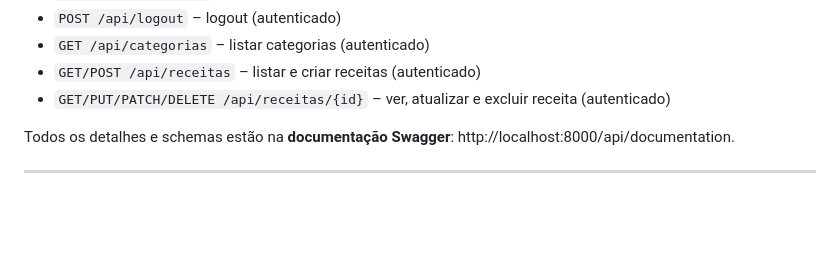
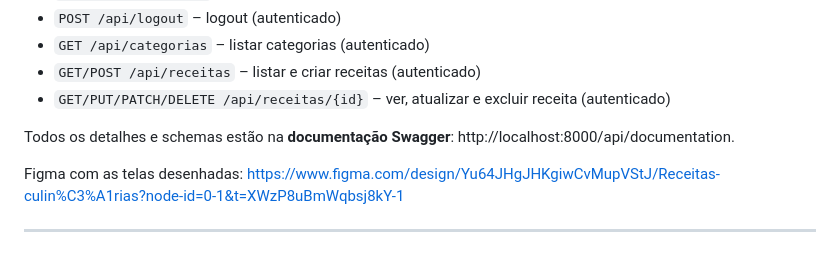
Before and after one commit to Michelprj/receitas_culinarias, a Markdown page: README.md, the part around the change. Rendered like a GitHub page; blank space fills up the shorter version.

Commit message:
feat: link figma no readme

```diff
--- a/README.md
+++ b/README.md
@@ -205,4 +205,6 @@ frontend/
 
 Todos os detalhes e schemas estão na **documentação Swagger**: http://localhost:8000/api/documentation.
 
+Figma com as telas desenhadas: https://www.figma.com/design/Yu64JHgJHKgiwCvMupVStJ/Receitas-culin%C3%A1rias?node-id=0-1&t=XWzP8uBmWqbsj8kY-1
+
 ---
```
